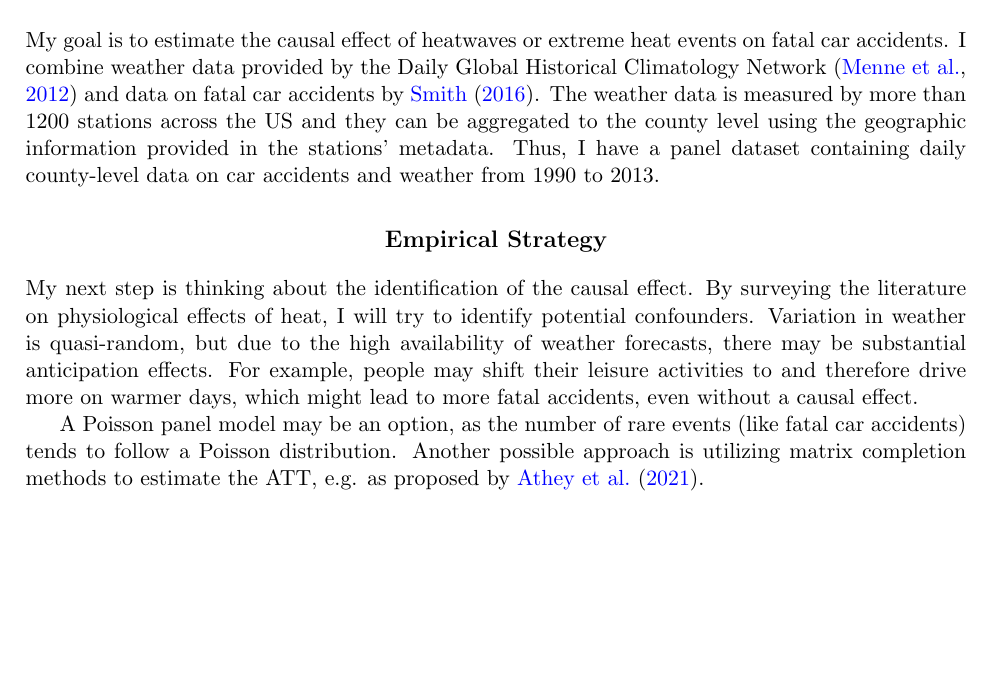
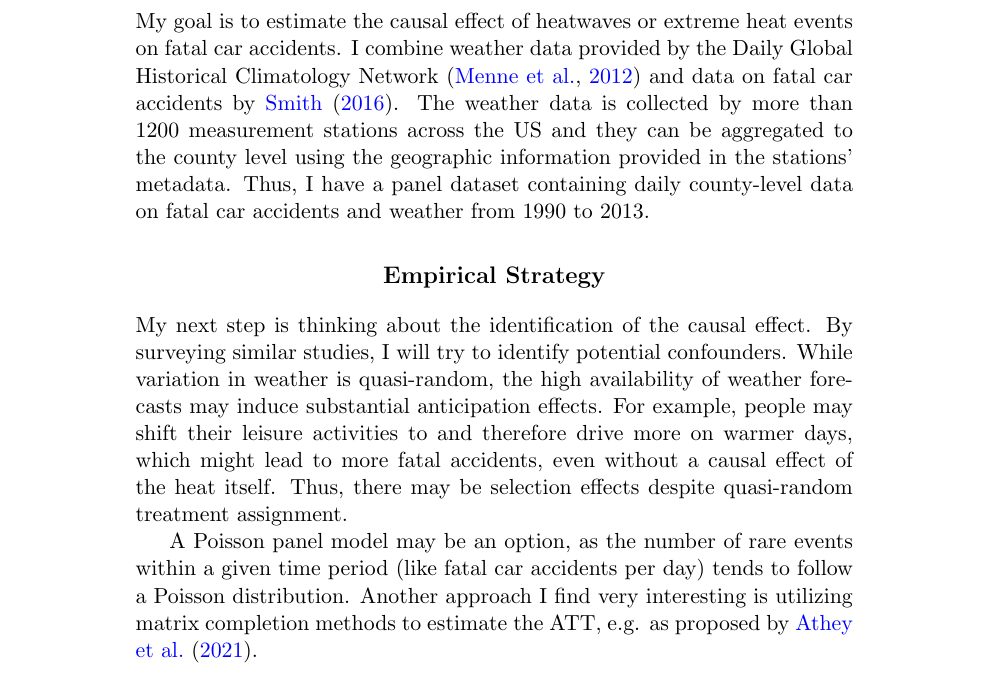
Before and after one commit to gregorsteiner/MasterThesis, a LaTeX document (Proposal/Proposal.tex): part of the page before the commit and part of page 1 of 2 after it, cut so that both start at the same text, the shorter picture padded with empty space. Compiled offline with pdfLaTeX.

Commit message:
Proposal small corrections

```diff
--- a/Proposal/Proposal.tex
+++ b/Proposal/Proposal.tex
@@ -2,7 +2,7 @@
 
 \usepackage{amsmath}
 \usepackage{amssymb}
-\usepackage[margin = 2.5cm]{geometry}
+%\usepackage[margin = 2.5cm]{geometry}
 \usepackage{graphicx}
 
 \usepackage{sectsty}
@@ -25,13 +25,13 @@
 
 \section*{Idea \& Data}
 
-My goal is to estimate the causal effect of heatwaves or extreme heat events on fatal car accidents. I combine weather data provided by the Daily Global Historical Climatology Network \citep{Menne_2012} and data on fatal car accidents by \citet{Smith_2016}. The weather data is measured by more than 1200 stations across the US and they can be aggregated to the county level using the geographic information provided in the stations' metadata. Thus, I have a panel dataset containing daily county-level data on car accidents and weather from 1990 to 2013.
+My goal is to estimate the causal effect of heatwaves or extreme heat events on fatal car accidents. I combine weather data provided by the Daily Global Historical Climatology Network \citep{Menne_2012} and data on fatal car accidents by \citet{Smith_2016}. The weather data is collected by more than 1200 measurement stations across the US and they can be aggregated to the county level using the geographic information provided in the stations' metadata. Thus, I have a panel dataset containing daily county-level data on fatal car accidents and weather from 1990 to 2013.
 
 \section*{Empirical Strategy}
 
-My next step is thinking about the identification of the causal effect. By surveying the literature on physiological effects of heat, I will try to identify potential confounders. Variation in weather is quasi-random, but due to the high availability of weather forecasts, there may be substantial anticipation effects. For example, people may shift their leisure activities to and therefore drive more on warmer days, which might lead to more fatal accidents, even without a causal effect.
+My next step is thinking about the identification of the causal effect. By surveying similar studies, I will try to identify potential confounders. While variation in weather is quasi-random, the high availability of weather forecasts may induce substantial anticipation effects. For example, people may shift their leisure activities to and therefore drive more on warmer days, which might lead to more fatal accidents, even without a causal effect of the heat itself. Thus, there may be selection effects despite quasi-random treatment assignment.
 
-A Poisson panel model may be an option, as the number of rare events (like fatal car accidents) tends to follow a Poisson distribution. Another possible approach is utilizing matrix completion methods to estimate the ATT, e.g. as proposed by \citet{Athey_2021}.
+A Poisson panel model may be an option, as the number of rare events within a given time period (like fatal car accidents per day) tends to follow a Poisson distribution. Another approach I find very interesting is utilizing matrix completion methods to estimate the ATT, e.g. as proposed by \citet{Athey_2021}.
 
 
 
```
Also changed, not shown: Proposal/Proposal.pdf.
